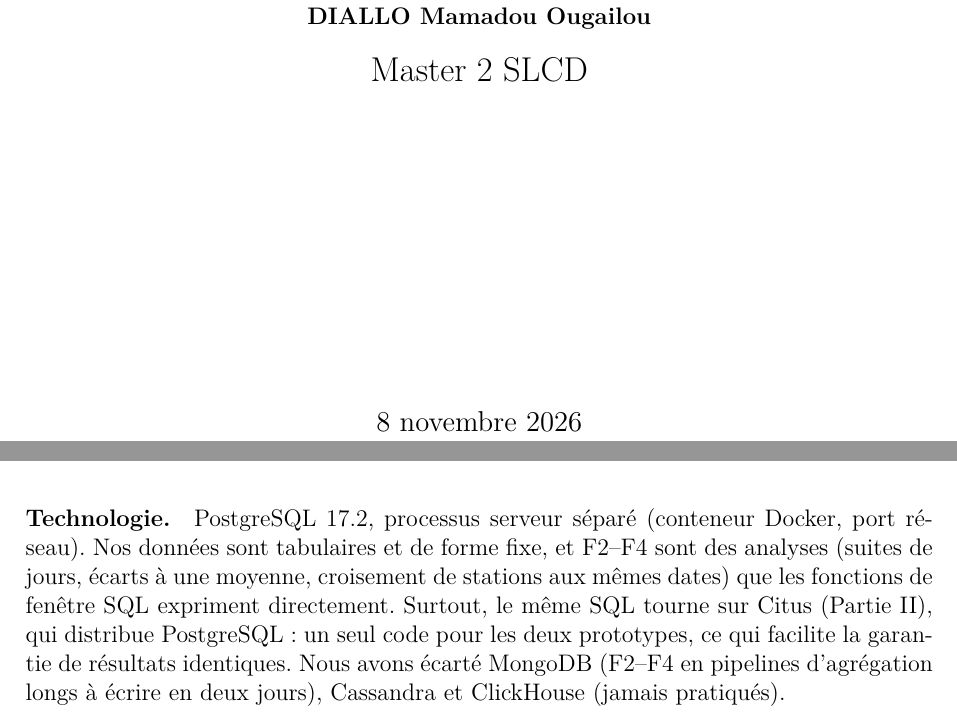
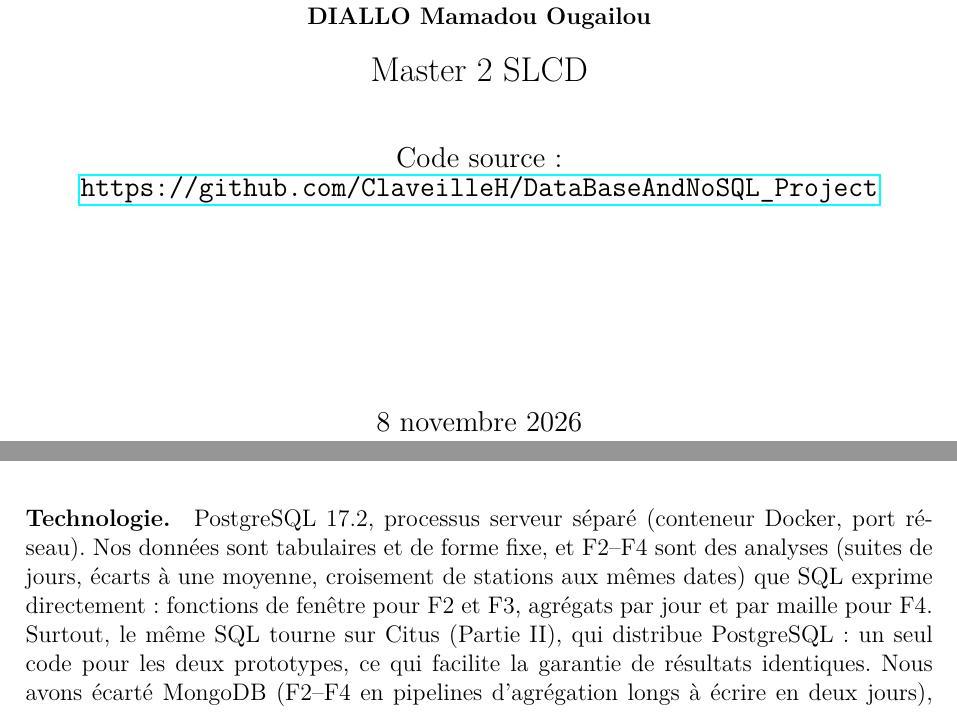
Before and after one commit to ClaveilleH/DataBaseAndNoSQL_Project, a LaTeX document (docs/rapport/rapport.tex): two parts of pages 1 and 4 of 11, joined at a grey line, cut so that both start at the same text. Compiled offline with pdfLaTeX.

Commit message:
Rapport : précision sur F4 (pas de fonction de fenêtre), lien du dépôt en couverture ; README et D19 à jour
- section 4 et D13 : fonctions de fenêtre pour F2 et F3, agrégats par jour et par maille pour F4
- couverture : lien GitHub du code source
- README : tailles E1 réelles (10, 25, 100 %), rôle des fichiers *_correctif.json
- D19 : Stevenson et Mamadou ont repris la Partie II

```diff
--- a/docs/rapport/rapport.tex
+++ b/docs/rapport/rapport.tex
@@ -39,7 +39,8 @@
         {\Large BigData \& noSQL}\\[1cm]
         \vspace{1cm}
         \textbf{Hugo CLAVEILLE\\ JULES Stevenson\\ DIALLO Mamadou Ougailou}\\[0.5cm]
-        {\Large Master 2 SLCD}\\[2cm]
+        {\Large Master 2 SLCD}\\[1cm]
+        {\large Code source : \url{https://github.com/ClaveilleH/DataBaseAndNoSQL_Project}}\\[1cm]
         \vfill
         {\large 8 novembre 2026}
     \end{center}
@@ -175,7 +176,8 @@ en ordre canonique.
 
 \paragraph{Technologie.} PostgreSQL 17.2, processus serveur séparé (conteneur Docker, port réseau).
 Nos données sont tabulaires et de forme fixe, et F2--F4 sont des analyses (suites de jours, écarts à une moyenne,
-croisement de stations aux mêmes dates) que les fonctions de fenêtre SQL expriment directement. Surtout, le même SQL
+croisement de stations aux mêmes dates) que SQL exprime directement : fonctions de fenêtre pour F2 et F3, agrégats
+par jour et par maille pour F4. Surtout, le même SQL
 tourne sur Citus (Partie II), qui distribue PostgreSQL : un seul code pour les deux prototypes, ce qui facilite la
 garantie de résultats identiques. Nous avons écarté MongoDB (F2--F4 en pipelines d'agrégation longs à écrire en deux jours),
 Cassandra et ClickHouse (jamais pratiqués).
```
Also changed, not shown: docs/decisions.md (+2 -1 lines), README.md.
